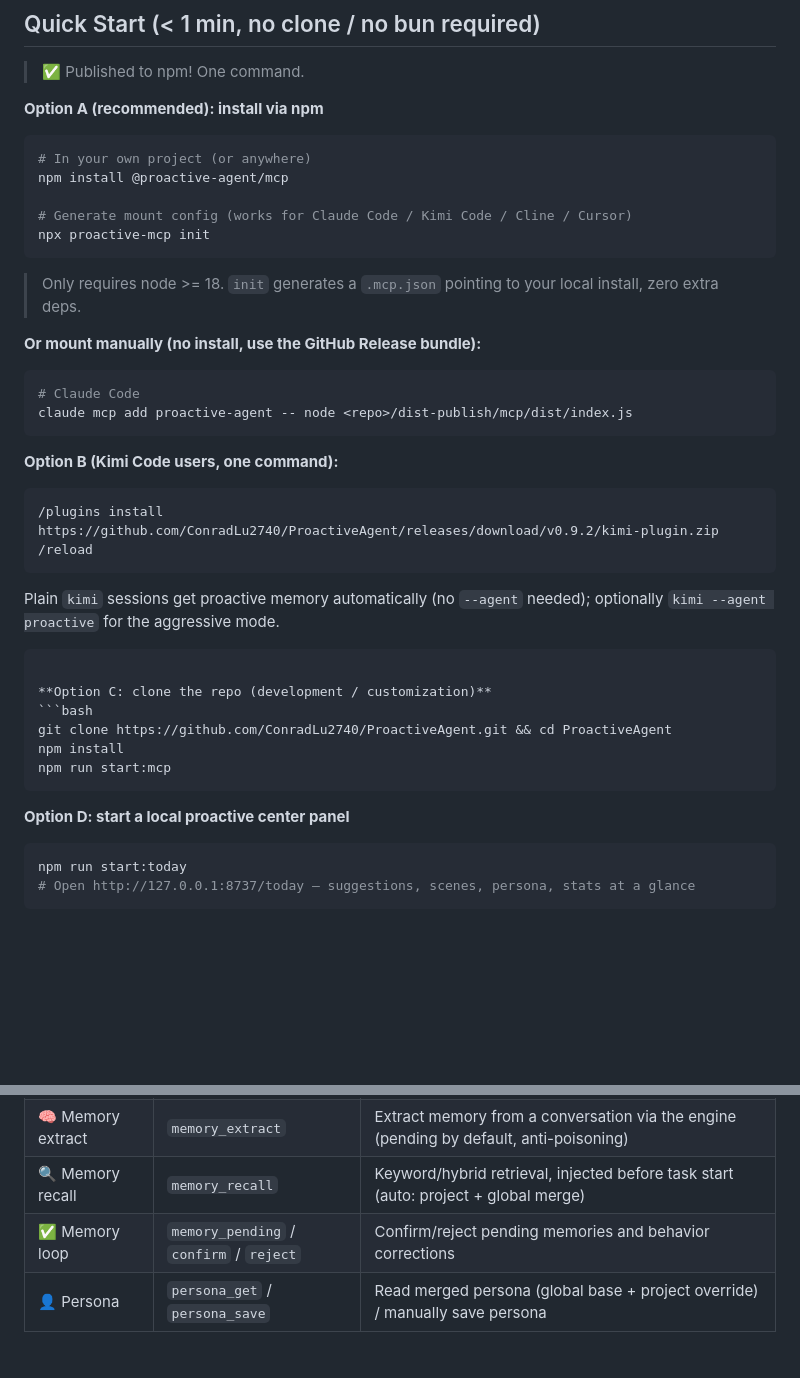
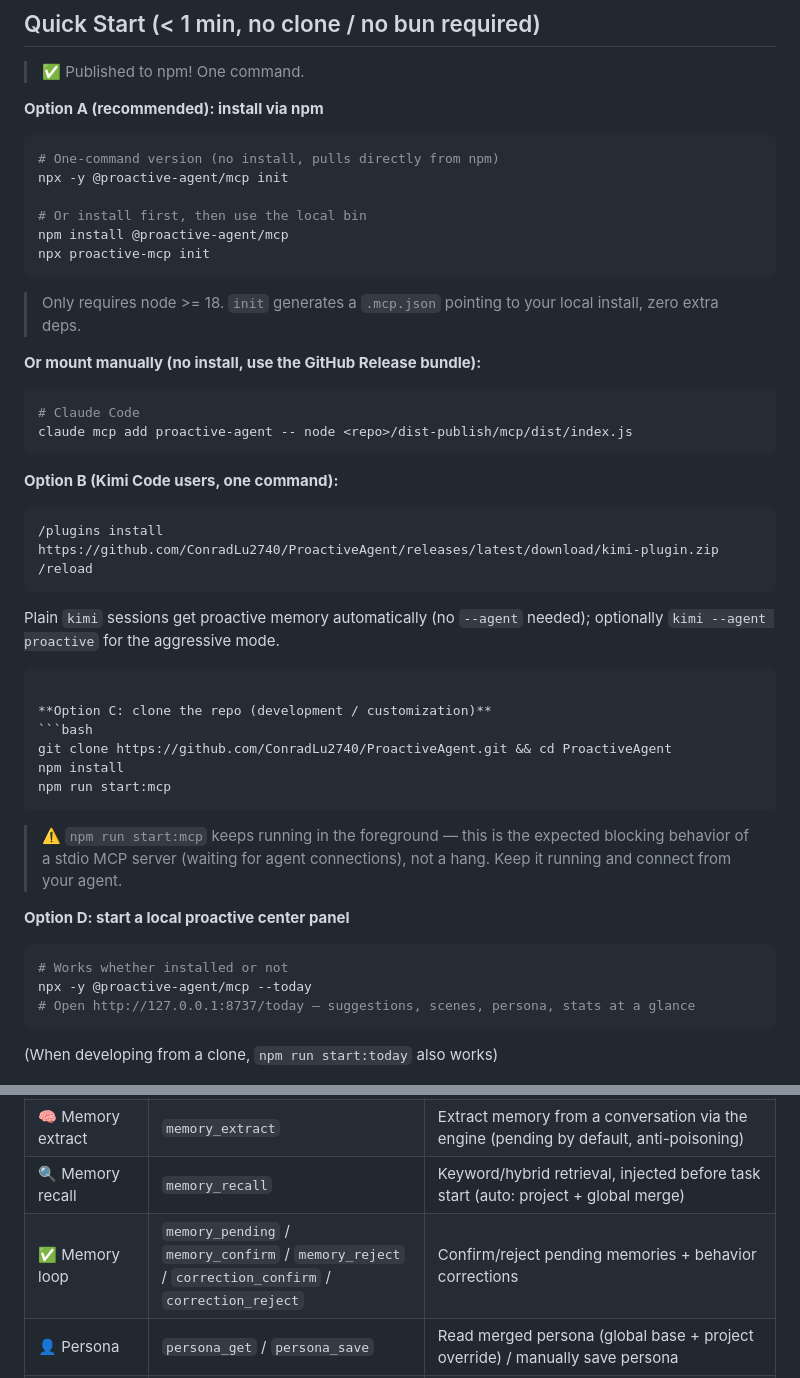
Before and after one commit to ConradLu2740/ProactiveAgent, a Markdown page: README.en.md, 2 parts joined by grey strips. GitHub-like rendering; blank space fills up the shorter version.

Commit message:
docs: fix 6 onboarding issues from cold-start walkthrough (one-command install / Kimi latest link / start:mcp blocking note / panel entry / Tools table)
Made-with: Proma

````diff
--- a/README.en.md
+++ b/README.en.md
@@ -78,10 +78,11 @@ Standard MCP protocol (stdio), **zero code change** to mount on any MCP-capable
 
 **Option A (recommended): install via npm**
 ```bash
-# In your own project (or anywhere)
+# One-command version (no install, pulls directly from npm)
+npx -y @proactive-agent/mcp init
+
+# Or install first, then use the local bin
 npm install @proactive-agent/mcp
-
-# Generate mount config (works for Claude Code / Kimi Code / Cline / Cursor)
 npx proactive-mcp init
 ```
 
@@ -95,7 +96,7 @@ claude mcp add proactive-agent -- node <repo>/dist-publish/mcp/dist/index.js
 
 **Option B (Kimi Code users, one command):**
 ```text
-/plugins install https://github.com/ConradLu2740/ProactiveAgent/releases/download/v0.9.2/kimi-plugin.zip
+/plugins install https://github.com/ConradLu2740/ProactiveAgent/releases/latest/download/kimi-plugin.zip
 /reload
 ```
 Plain `kimi` sessions get proactive memory automatically (no `--agent` needed); optionally `kimi --agent proactive` for the aggressive mode.
@@ -108,11 +109,16 @@ npm install
 npm run start:mcp
 ```
 
+> ⚠️ `npm run start:mcp` keeps running in the foreground — this is the expected blocking behavior of a stdio MCP server (waiting for agent connections), not a hang. Keep it running and connect from your agent.
+
 **Option D: start a local proactive center panel**
 ```bash
-npm run start:today
+# Works whether installed or not
+npx -y @proactive-agent/mcp --today
 # Open http://127.0.0.1:8737/today — suggestions, scenes, persona, stats at a glance
 ```
+
+(When developing from a clone, `npm run start:today` also works)
 
 ![Today panel](docs/today-panel.png)
 
@@ -139,7 +145,7 @@ agent: I prefer TypeScript and Bun
 | 🧠 Memory write | `memory_capture` | Explicitly remember a preference/fact/correction/SOP (immediate effect; scope: project/global) |
 | 🧠 Memory extract | `memory_extract` | Extract memory from a conversation via the engine (pending by default, anti-poisoning) |
 | 🔍 Memory recall | `memory_recall` | Keyword/hybrid retrieval, injected before task start (auto: project + global merge) |
-| ✅ Memory loop | `memory_pending` / `confirm` / `reject` | Confirm/reject pending memories and behavior corrections |
+| ✅ Memory loop | `memory_pending` / `memory_confirm` / `memory_reject` / `correction_confirm` / `correction_reject` | Confirm/reject pending memories + behavior corrections |
 | 👤 Persona | `persona_get` / `persona_save` | Read merged persona (global base + project override) / manually save persona |
 | 🔥 Scenes | `scene_summary` | Recent hot scenes ("what you've been busy with") |
 | 📊 Stats | `memory_stats` | Memory system statistics |
````
